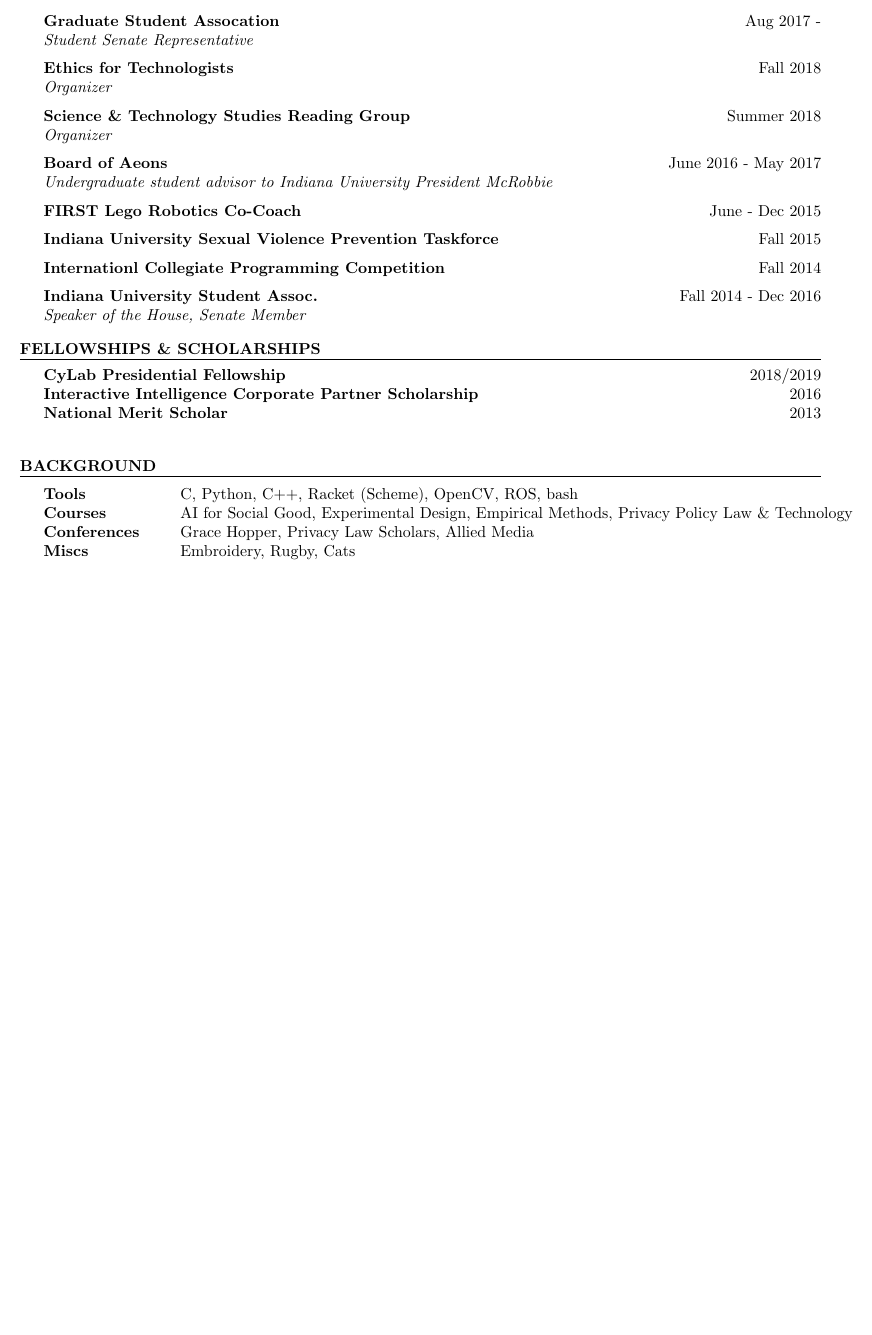
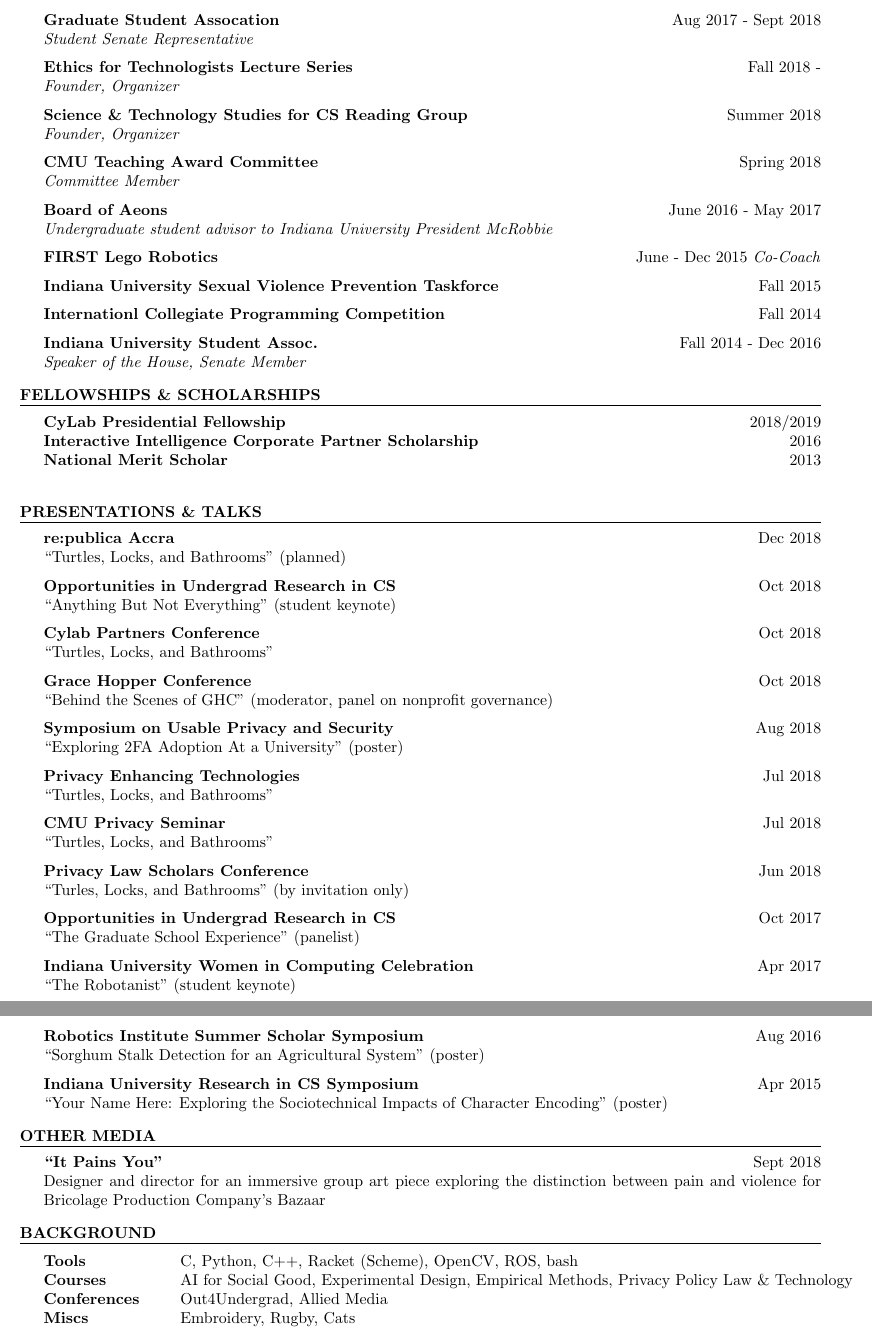
Before and after one commit to moates/resume, a LaTeX CV (cv.tex): part of page 2 of 2 before the commit and two parts of pages 2 and 3 of 3 after it, the two joined at a grey line, cut so that both start at the same text, the shorter picture padded with empty space. Compiled offline with pdfLaTeX.

Commit message:
updated talk list

```diff
--- a/cv.tex
+++ b/cv.tex
@@ -111,20 +112,23 @@ Minors: Mathematics, Linguistics, International Studies
 	{\bf AnitaB.org Board of Trustees} \hfill Oct 2017 - \\
 	\textit{Student Board Member}
 
-	{\bf Graduate Student Assocation} \hfill Aug 2017 - \\
+	{\bf Graduate Student Assocation} \hfill Aug 2017 - Sept 2018 \\
 	\textit{Student Senate Representative}
 
-	{\bf Ethics for Technologists} \hfill Fall 2018 \\
-	\textit{Organizer}
+	{\bf Ethics for Technologists Lecture Series} \hfill Fall 2018 - \\
+	\textit{Founder, Organizer}
 
-	{\bf Science \& Technology Studies Reading Group} \hfill Summer 2018 \\
-	\textit{Organizer}
+	{\bf Science \& Technology Studies for CS Reading Group} \hfill Summer 2018 \\
+	\textit{Founder, Organizer}
 
+	{\bf CMU Teaching Award Committee} \hfill Spring 2018 \\
+	\textit{Committee Member}
 
 	{\bf Board of Aeons} \hfill June 2016 - May 2017 \\
 	\textit{Undergraduate student advisor to Indiana University President McRobbie}
 
-	{\bf FIRST Lego Robotics Co-Coach} \hfill June - Dec 2015
+	{\bf FIRST Lego Robotics} \hfill June - Dec 2015
+	\textit{Co-Coach}
 
 	{\bf Indiana University Sexual Violence Prevention Taskforce} \hfill Fall 2015
 
@@ -145,7 +149,57 @@ Minors: Mathematics, Linguistics, International Studies
 
 \end{rSection}
 
+%------------------------------------------------
+%    Presentations
+%------------------------------------------------
+\begin{rSection}{Presentations \& Talks}
+	{\bf re:publica Accra} \hfill Dec 2018 \\
+		``Turtles, Locks, and Bathrooms'' (planned)
 
+	{\bf Opportunities in Undergrad Research in CS} \hfill Oct 2018 \\
+		``Anything But Not Everything'' (student keynote)
+
+	{\bf Cylab Partners Conference}  \hfill Oct 2018 \\
+		``Turtles, Locks, and Bathrooms''
+
+	{\bf Grace Hopper Conference} \hfill Oct 2018 \\
+		``Behind the Scenes of GHC'' (moderator, panel on nonprofit governance)
+
+	{\bf Symposium on Usable Privacy and Security} \hfill Aug 2018 \\
+		``Exploring 2FA Adoption At a University'' (poster)
+
+	{\bf Privacy Enhancing Technologies} \hfill Jul 2018 \\
+		``Turtles, Locks, and Bathrooms''
+
+	{\bf CMU Privacy Seminar}  \hfill Jul 2018 \\
+		``Turtles, Locks, and Bathrooms''
+
+	{\bf Privacy Law Scholars Conference} \hfill Jun 2018 \\
+		``Turles, Locks, and Bathrooms'' (by invitation only)
+
+	{\bf Opportunities in Undergrad Research in CS} \hfill Oct 2017 \\
+		``The Graduate School Experience'' (panelist) \
+
+	{\bf Indiana University Women in Computing Celebration} \hfill Apr 2017 \\
+		``The Robotanist'' (student keynote)
+
+	{\bf Robotics Institute Summer Scholar Symposium} \hfill Aug 2016 \\
+		``Sorghum Stalk Detection for an Agricultural System'' (poster)
+
+	{\bf Indiana University Research in CS Symposium} \hfill Apr 2015 \\
+		``Your Name Here: Exploring the Sociotechnical Impacts of Character Encoding'' (poster)
+
+\end{rSection}
+
+%----------------------------------------------------------------------------------------
+%	OTHER PROJECTS
+%----------------------------------------------------------------------------------------
+\begin{rSection}{Other Media}
+
+	{\bf ``It Pains You''} \hfill Sept 2018 \\
+	{Designer and director for an immersive group art piece exploring the distinction between pain and violence for Bricolage Production Company's Bazaar}
+
+\end{rSection}
 %----------------------------------------------------------------------------------------
 %	TECHNICAL STRENGTHS SECTION
 %----------------------------------------------------------------------------------------
@@ -155,7 +209,7 @@ Minors: Mathematics, Linguistics, International Studies
 \begin{tabular}{ @{} >{\bfseries}l @{\hspace{6ex}} l }
 Tools & C, Python, C++, Racket (Scheme), OpenCV, ROS, bash  \\
 	Courses & AI for Social Good, Experimental Design, Empirical Methods, Privacy Policy Law \& Technology \\
-	Conferences & Grace Hopper, Privacy Law Scholars, Allied Media \\
+	Conferences & Out4Undergrad, Allied Media \\
 	Miscs & Embroidery, Rugby, Cats \\
 \end{tabular}
 
```
Also changed, not shown: resume_template.tex (deleted, +0 -141 lines), cv.pdf, cv.tex (7 more changed lines).
